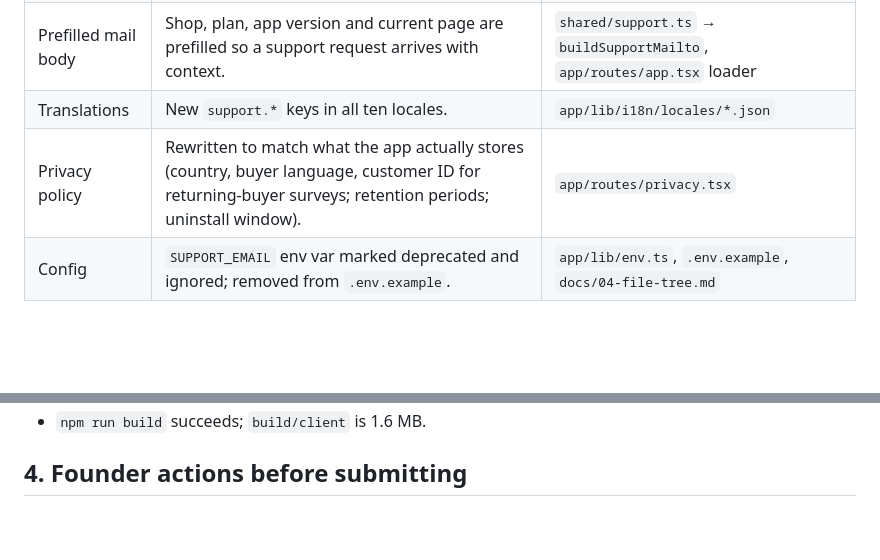
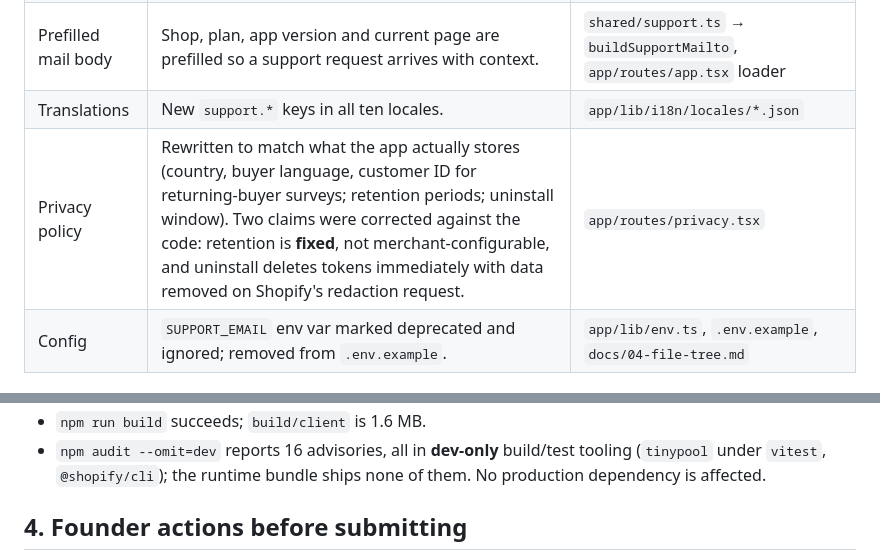
Before and after one commit to bishnusingh698-pixel/sourcetrac, a Markdown page: docs/REVIEW_READY_REPORT.md, 2 parts joined by grey strips. Rendered like a GitHub page; blank space fills up the shorter version.

Commit message:
docs(review): note the privacy corrections and the dev-only audit result

```diff
--- a/docs/REVIEW_READY_REPORT.md
+++ b/docs/REVIEW_READY_REPORT.md
@@ -15,7 +15,7 @@ Date: 2026-10-13
 | Email support button | Icon button in the page header of every admin page, a labelled panel on Help, and a link on both error screens. | `app/components/support-button.tsx`, `app/routes/app.tsx`, `app/routes/app.help.tsx`, `app/root.tsx` |
 | Prefilled mail body | Shop, plan, app version and current page are prefilled so a support request arrives with context. | `shared/support.ts` → `buildSupportMailto`, `app/routes/app.tsx` loader |
 | Translations | New `support.*` keys in all ten locales. | `app/lib/i18n/locales/*.json` |
-| Privacy policy | Rewritten to match what the app actually stores (country, buyer language, customer ID for returning-buyer surveys; retention periods; uninstall window). | `app/routes/privacy.tsx` |
+| Privacy policy | Rewritten to match what the app actually stores (country, buyer language, customer ID for returning-buyer surveys; retention periods; uninstall window). Two claims were corrected against the code: retention is **fixed**, not merchant-configurable, and uninstall deletes tokens immediately with data removed on Shopify's redaction request. | `app/routes/privacy.tsx` |
 | Config | `SUPPORT_EMAIL` env var marked deprecated and ignored; removed from `.env.example`. | `app/lib/env.ts`, `.env.example`, `docs/04-file-tree.md` |
 
 ## 2. Requirements checked
@@ -42,4 +42,5 @@ JPEG/PNG; screenshots and category are set in the listing form.
 - `npm run build` succeeds; `build/client` is 1.6 MB.
+- `npm audit --omit=dev` reports 16 advisories, all in **dev-only** build/test tooling (`tinypool` under `vitest`, `@shopify/cli`); the runtime bundle ships none of them. No production dependency is affected.
 
 ## 4. Founder actions before submitting
 
```
Also changed, not shown: other parts of docs/REVIEW_READY_REPORT.md (+1 -1 lines).
